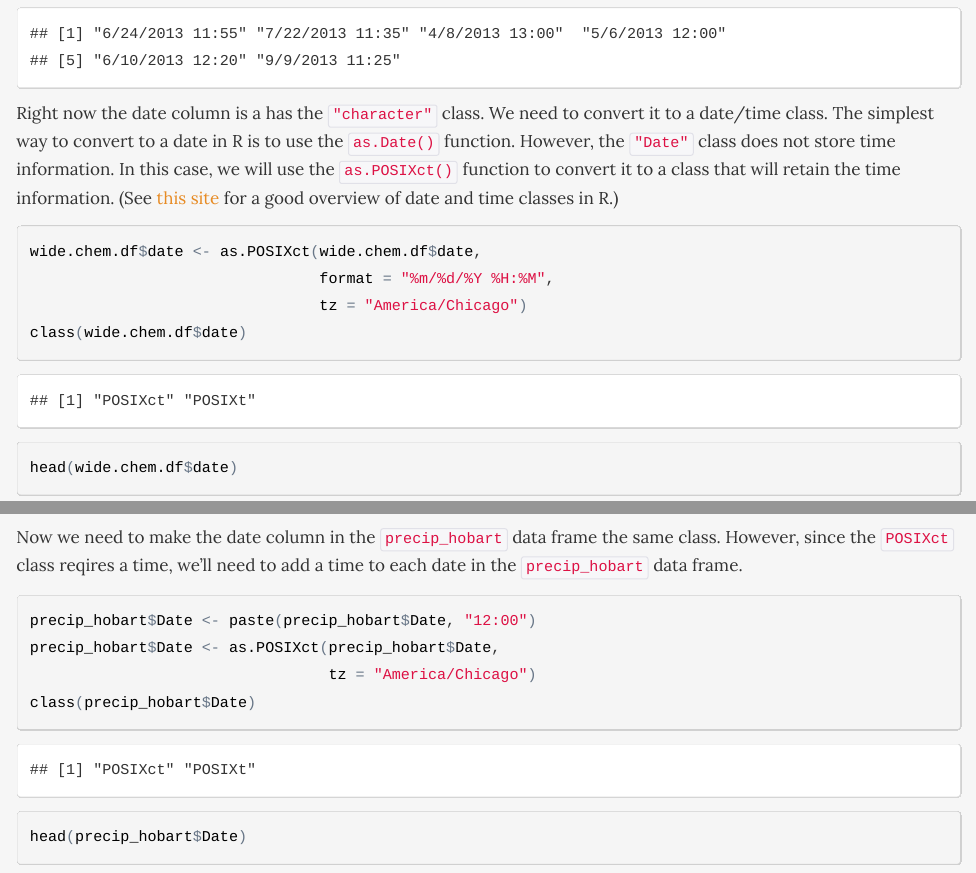
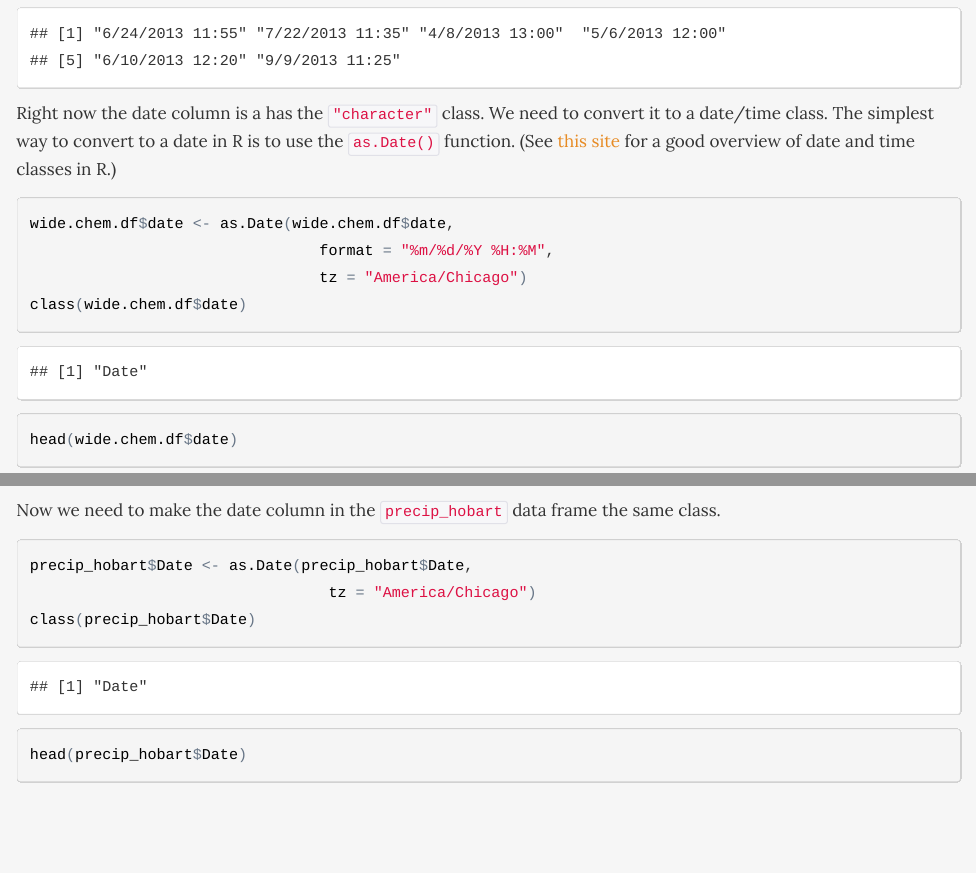
Before and after one commit to NateByers/precipRidem, an R Markdown document (precipRidem.Rmd): the page in a window 1100 px wide, from 4810 px down, and a second part further down, joined at a grey line. The pictures show the output file precipRidem.html that the author committed with the source, opened offline.

Commit message:
Changed date

````diff
--- a/precipRidem.Rmd
+++ b/precipRidem.Rmd
@@ -228,14 +228,12 @@ head(wide.chem.df$date)
 
 Right now the date column is a has the `"character"` class. We need to convert it to
 a date/time class. The simplest way to convert to a date in R is to use the
-`as.Date()` function. However, the `"Date"` class does not store time information.
-In this case, we will use the `as.POSIXct()` function to convert it to a class
-that will retain the time information. (See
+`as.Date()` function. (See
 <a href="https://www.stat.berkeley.edu/classes/s133/dates.html" target="_blank">this site</a>
 for a good overview of date and time classes in R.)
 
 ```{r}
-wide.chem.df$date <- as.POSIXct(wide.chem.df$date,
+wide.chem.df$date <- as.Date(wide.chem.df$date,
                                 format = "%m/%d/%Y %H:%M",
                                 tz = "America/Chicago")
 class(wide.chem.df$date)
@@ -243,12 +241,10 @@ head(wide.chem.df$date)
 ```
 
 Now we need to make the date column in the `precip_hobart` data frame the same
-class. However, since the `POSIXct` class reqires a time, we'll need to add a time
-to each date in the `precip_hobart` data frame.
+class.
 
 ```{r}
-precip_hobart$Date <- paste(precip_hobart$Date, "12:00")
-precip_hobart$Date <- as.POSIXct(precip_hobart$Date,
+precip_hobart$Date <- as.Date(precip_hobart$Date,
                                  tz = "America/Chicago")
 class(precip_hobart$Date)
 head(precip_hobart$Date)
````
Also changed, not shown: precipRidem.html, precipRidem.Rmd (10 more changed lines).
